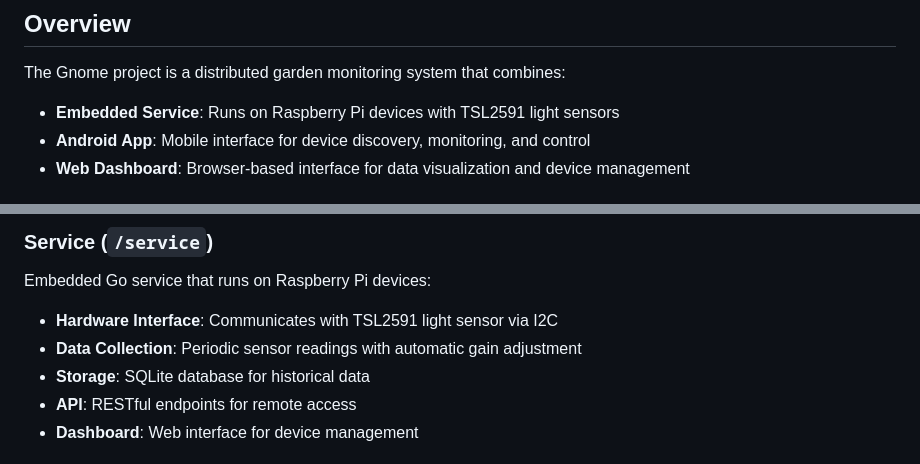
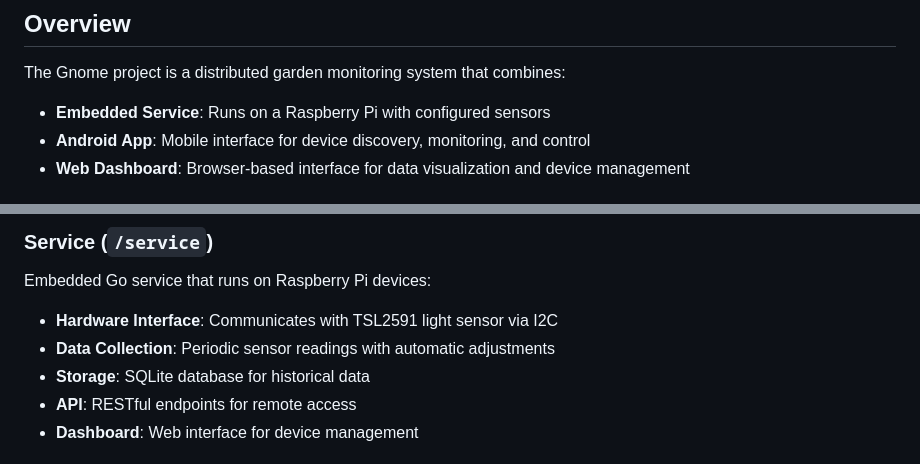
Before and after one commit to ztkent/gnome, a Markdown page: README.md, 2 parts joined by grey strips. Drawn GitHub-style.

Commit message:
Update README for clarity on Raspberry Pi usage

```diff
--- a/README.md
+++ b/README.md
@@ -6,7 +6,7 @@ Used for garden automation, data collection and sensor visualization.
 
 The Gnome project is a distributed garden monitoring system that combines:
 
-- **Embedded Service**: Runs on Raspberry Pi devices with TSL2591 light sensors
+- **Embedded Service**: Runs on a Raspberry Pi with configured sensors
 - **Android App**: Mobile interface for device discovery, monitoring, and control
 - **Web Dashboard**: Browser-based interface for data visualization and device management
 
@@ -37,7 +37,7 @@ The Gnome project is a distributed garden monitoring system that combines:
 Embedded Go service that runs on Raspberry Pi devices:
 
 - **Hardware Interface**: Communicates with TSL2591 light sensor via I2C
-- **Data Collection**: Periodic sensor readings with automatic gain adjustment
+- **Data Collection**: Periodic sensor readings with automatic adjustments
 - **Storage**: SQLite database for historical data
 - **API**: RESTful endpoints for remote access
 - **Dashboard**: Web interface for device management
```
